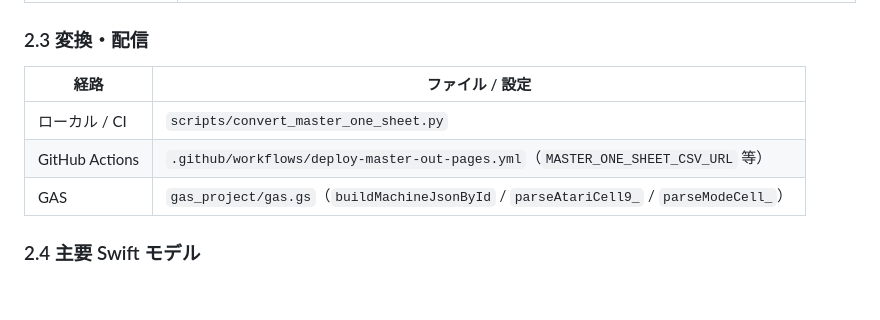
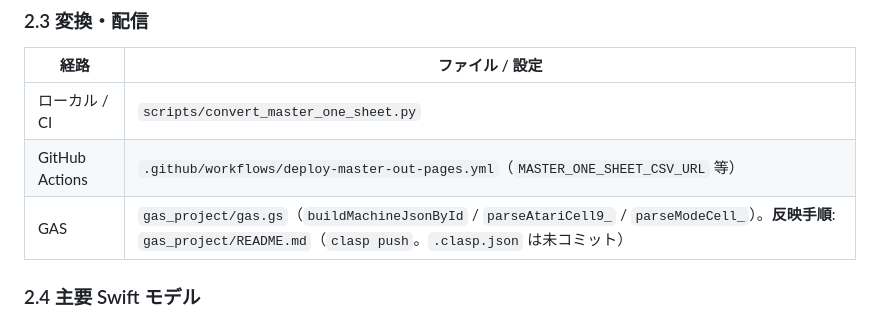
Before and after one commit to kzkymr-afk/P-stats, a Markdown page: docs/引継書_次チャット向け.md, the part around the change. GitHub-like rendering; blank space fills up the shorter version.

Commit message:
docs: 引継書に GAS clasp 手順へのリンク
Made-with: Cursor

```diff
--- a/docs/引継書_次チャット向け.md
+++ b/docs/引継書_次チャット向け.md
@@ -35,7 +35,7 @@
 |------|------------------|
 | ローカル / CI | `scripts/convert_master_one_sheet.py` |
 | GitHub Actions | `.github/workflows/deploy-master-out-pages.yml`（`MASTER_ONE_SHEET_CSV_URL` 等） |
-| GAS | `gas_project/gas.gs`（`buildMachineJsonById` / `parseAtariCell9_` / `parseModeCell_`） |
+| GAS | `gas_project/gas.gs`（`buildMachineJsonById` / `parseAtariCell9_` / `parseModeCell_`）。**反映手順**: `gas_project/README.md`（`clasp push`。`.clasp.json` は未コミット） |
 
 ### 2.4 主要 Swift モデル
 
```
